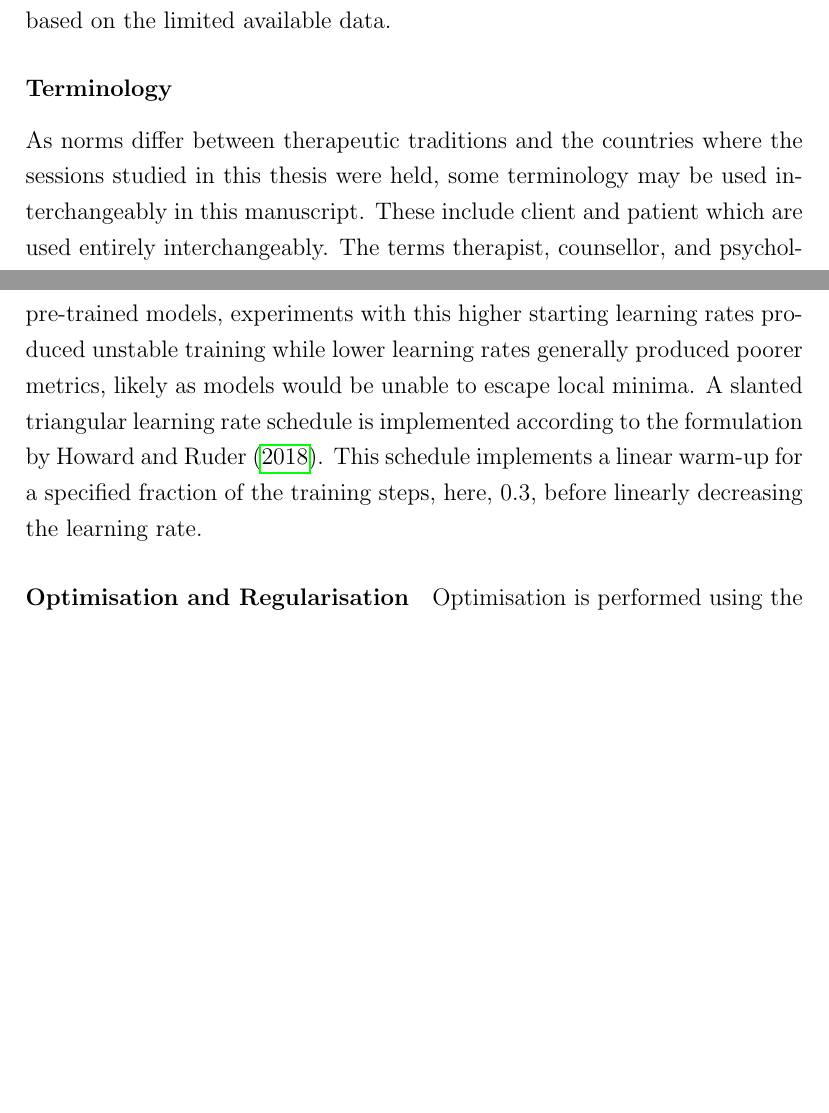
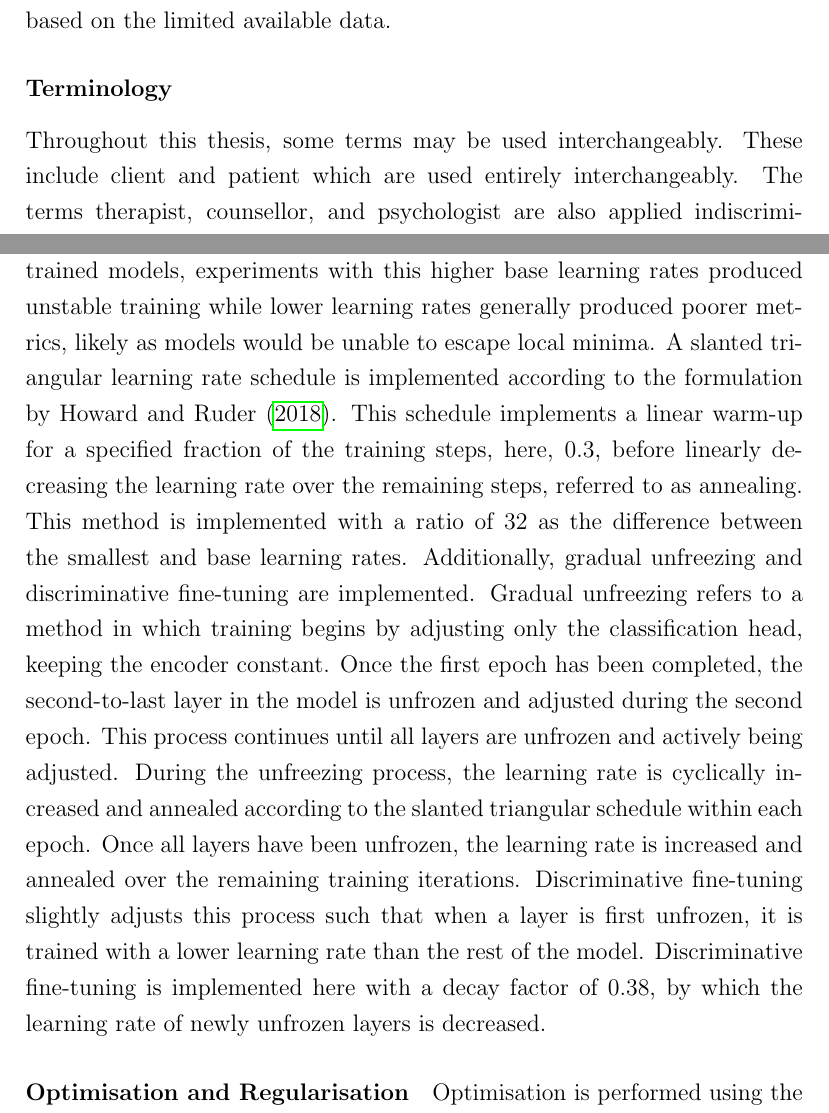
Before and after one commit to Fred-Bred/SDS-thesis, a LaTeX thesis (TeX/main.tex): two parts of pages 6 and 54 of 80 before the commit and two parts of pages 6 and 54 of 81 after it, joined at a grey line, cut so that both start at the same text, the shorter picture padded with empty space. Compiled offline with pdfLaTeX.

Commit message:
Update terminology and learning rate schedule in main.tex

```diff
--- a/TeX/main.tex
+++ b/TeX/main.tex
@@ -53,7 +53,7 @@ Second, the feasibility of automatically classifying a patient's attachment styl
 
 % Add something on the discussion here.
 \subsubsection*{Terminology}
-As norms differ between therapeutic traditions and the countries where the sessions studied in this thesis were held, some terminology may be used interchangeably in this manuscript.
+Throughout this thesis, some terms may be used interchangeably.
 These include client and patient which are used entirely interchangeably.
 The terms therapist, counsellor, and psychologist are also applied indiscriminately.
 Where the term patient is used, it is mainly to comply with the broader literature.
@@ -654,10 +654,20 @@ $$L(y, z) = -\sum\left[y \cdot \log(softmax(z))\right]$$
 where $y$ is a vector one-hot encoding the true label and $z$ is the vector of logits output by the classification head.
 
 \paragraph*{Learning Rate Schedule}
-Following experiments, a starting learning rate of 1e-5 was selected.
-While a learning rate of 5e-5 was found by Sun et al. \citeyear{Sun2020} to work well for text classification tasks with similar types of pre-trained models, experiments with this higher starting learning rates produced unstable training while lower learning rates generally produced poorer metrics, likely as models would be unable to escape local minima.
+Following experiments, a base learning rate of 1e-5 was selected.
+While a learning rate of 5e-5 was found by Sun et al. \citeyear{Sun2020} to work well for text classification tasks with similar types of pre-trained models, experiments with this higher base learning rates produced unstable training while lower learning rates generally produced poorer metrics, likely as models would be unable to escape local minima.
 A slanted triangular learning rate schedule is implemented according to the formulation by Howard and Ruder \citeyear{Howard2018}.
-This schedule implements a linear warm-up for a specified fraction of the training steps, here, 0.3, before linearly decreasing the learning rate.
+This schedule implements a linear warm-up for a specified fraction of the training steps, here, 0.3, before linearly decreasing the learning rate over the remaining steps, referred to as annealing.
+This method is implemented with a ratio of 32 as the difference between the smallest and base learning rates.
+Additionally, gradual unfreezing and discriminative fine-tuning are implemented.
+Gradual unfreezing refers to a method in which training begins by adjusting only the classification head, keeping the encoder constant.
+Once the first epoch has been completed, the second-to-last layer in the model is unfrozen and adjusted during the second epoch.
+This process continues until all layers are unfrozen and actively being adjusted.
+During the unfreezing process, the learning rate is cyclically increased and annealed according to the slanted triangular schedule within each epoch.
+Once all layers have been unfrozen, the learning rate is increased and annealed over the remaining training iterations.
+Discriminative fine-tuning slightly adjusts this process such that when a layer is first unfrozen, it is trained with a lower learning rate than the rest of the model.
+Discriminative fine-tuning is implemented here with a decay factor of 0.38, by which the learning rate of newly unfrozen layers is decreased.
+
 % * Gradual unfreezing
 % * ratio : `float`, optional (default = `32`).
 %         The ratio of the smallest to the (largest) base learning rate.
```
Also changed, not shown: TeX/main.tex (2 more changed lines).
